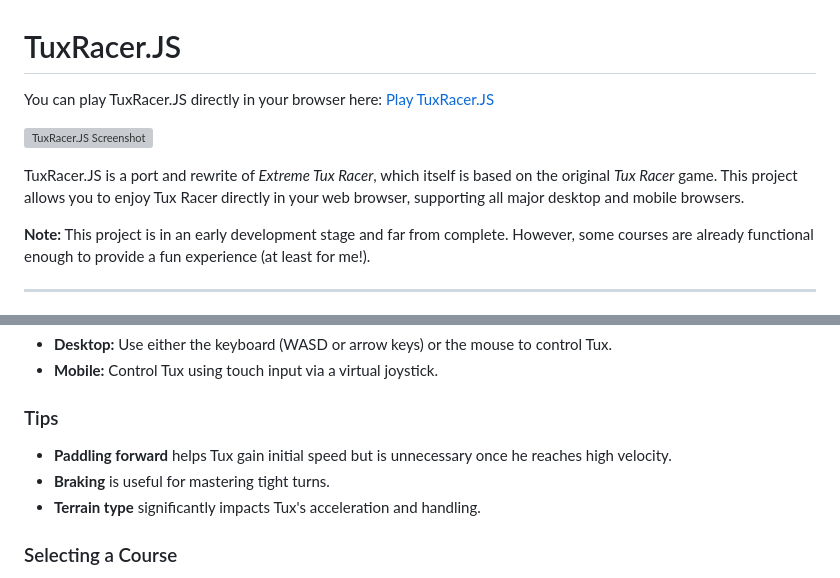
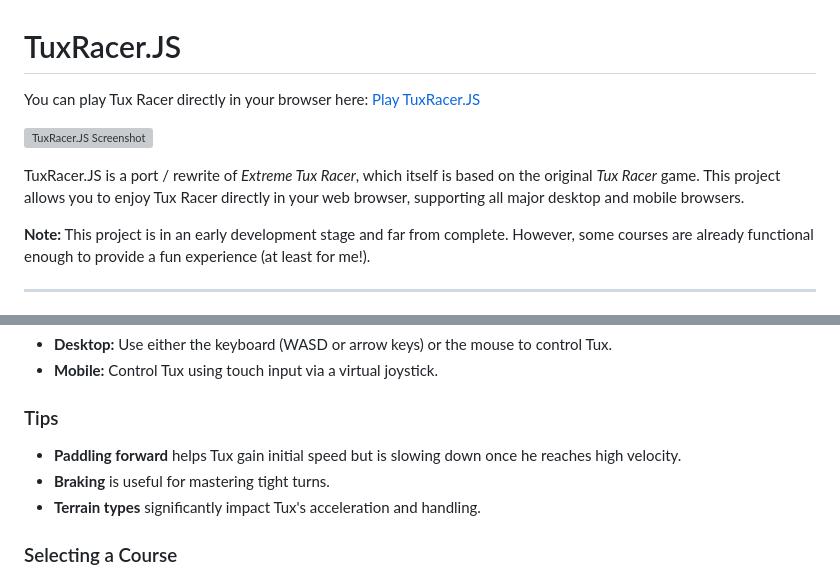
Before and after one commit to tim-we/tux-racer-js, a Markdown page: README.md, 2 parts joined by grey strips. Drawn GitHub-style; grey boxes are pictures that could not be loaded.

```diff
--- a/README.md
+++ b/README.md
@@ -1,10 +1,10 @@
 # TuxRacer.JS
 
-You can play TuxRacer.JS directly in your browser here: [Play TuxRacer.JS](https://0x00eb.itch.io/tux-racer)
+You can play Tux Racer directly in your browser here: [Play TuxRacer.JS](https://0x00eb.itch.io/tux-racer)
 
 ![TuxRacer.JS Screenshot](screenshot.webp)
 
-TuxRacer.JS is a port and rewrite of *Extreme Tux Racer*, which itself is based on the original *Tux Racer* game. This project allows you to enjoy Tux Racer directly in your web browser, supporting all major desktop and mobile browsers.
+TuxRacer.JS is a port / rewrite of *Extreme Tux Racer*, which itself is based on the original *Tux Racer* game. This project allows you to enjoy Tux Racer directly in your web browser, supporting all major desktop and mobile browsers.
 
 **Note:** This project is in an early development stage and far from complete. However, some courses are already functional enough to provide a fun experience (at least for me!).
 
@@ -41,9 +41,9 @@ TuxRacer.JS is a port and rewrite of *Extreme Tux Racer*, which itself is based
 - **Mobile:** Control Tux using touch input via a virtual joystick.
 
 ### Tips
-- **Paddling forward** helps Tux gain initial speed but is unnecessary once he reaches high velocity.
+- **Paddling forward** helps Tux gain initial speed but is slowing down once he reaches high velocity.
 - **Braking** is useful for mastering tight turns.
-- **Terrain type** significantly impacts Tux's acceleration and handling.
+- **Terrain types** significantly impact Tux's acceleration and handling.
 
 ### Selecting a Course
 By default, the game starts on *Bunny Hill*, but you can switch to a different course using the `course` URL query parameter.
```
